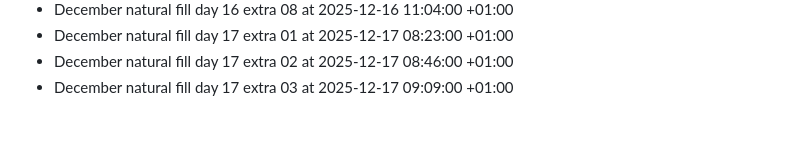
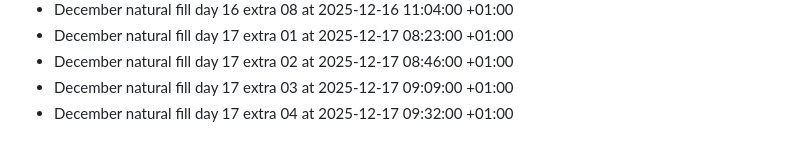
Before and after one commit to bilalzarrik01/about-me-, a Markdown page: activity-log.md, the part around the change. Rendered like a GitHub page.

Commit message:
chore: december fill day 17 extra 04

```diff
--- a/activity-log.md
+++ b/activity-log.md
@@ -214,3 +214,4 @@
 - December natural fill day 17 extra 01 at 2025-12-17 08:23:00 +01:00
 - December natural fill day 17 extra 02 at 2025-12-17 08:46:00 +01:00
 - December natural fill day 17 extra 03 at 2025-12-17 09:09:00 +01:00
+- December natural fill day 17 extra 04 at 2025-12-17 09:32:00 +01:00
```
